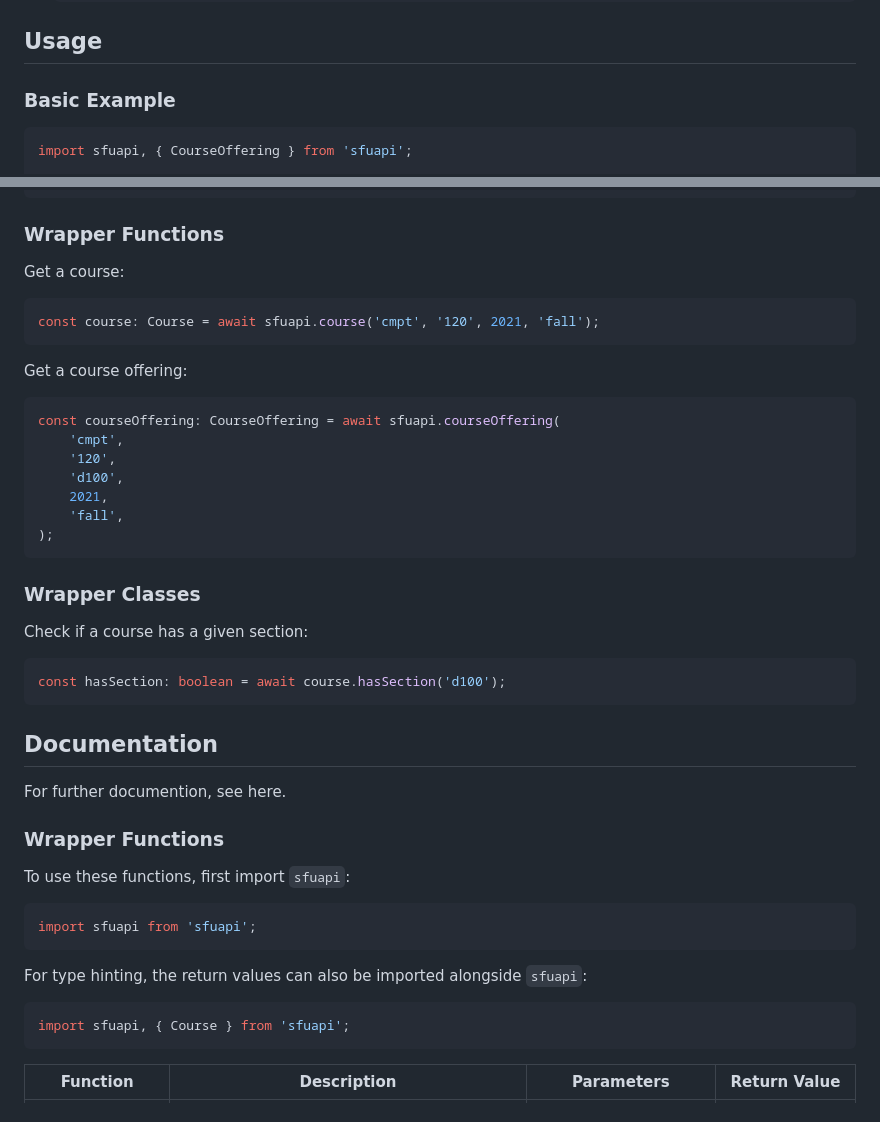
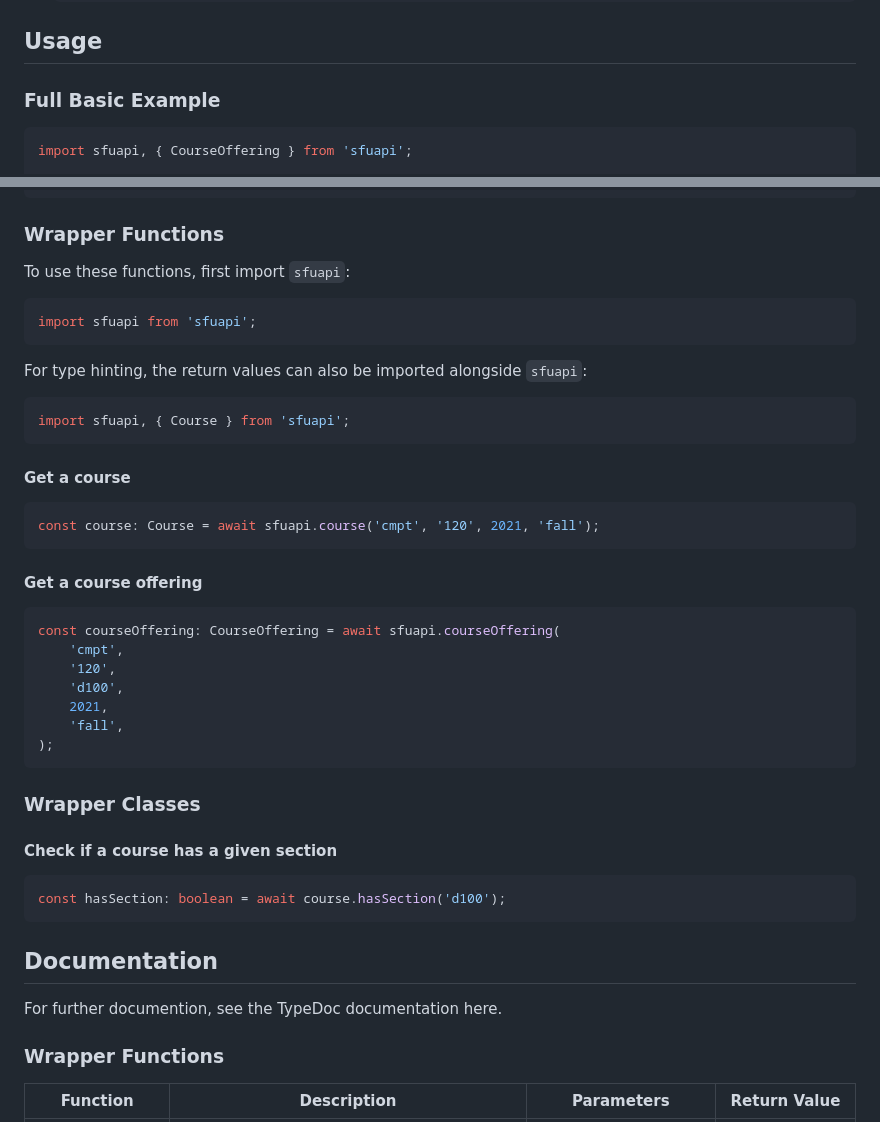
Before and after one commit to ewanbrinkman/sfu-course-api-wrapper, a Markdown page: README.md, 2 parts joined by grey strips. Drawn GitHub-style.

Commit message:
docs: add better formatting to code examples
Make the code examples more organized.

````diff
--- a/README.md
+++ b/README.md
@@ -92,7 +92,7 @@ How to set up locally. This package is not currently published to npm.
 
 ## Usage
 
-### Basic Example
+### Full Basic Example
 
 ```typescript
 import sfuapi, { CourseOffering } from 'sfuapi';
@@ -111,13 +111,25 @@ import sfuapi, { CourseOffering } from 'sfuapi';
 
 ### Wrapper Functions
 
-Get a course:
+To use these functions, first import `sfuapi`:
+
+```typescript
+import sfuapi from 'sfuapi';
+```
+
+For type hinting, the return values can also be imported alongside `sfuapi`:
+
+```typescript
+import sfuapi, { Course } from 'sfuapi';
+```
+
+#### Get a course
 
 ```typescript
 const course: Course = await sfuapi.course('cmpt', '120', 2021, 'fall');
 ```
 
-Get a course offering:
+#### Get a course offering
 
 ```typescript
 const courseOffering: CourseOffering = await sfuapi.courseOffering(
@@ -131,7 +143,7 @@ const courseOffering: CourseOffering = await sfuapi.courseOffering(
 
 ### Wrapper Classes
 
-Check if a course has a given section:
+#### Check if a course has a given section
 
 ```typescript
 const hasSection: boolean = await course.hasSection('d100');
@@ -139,21 +151,9 @@ const hasSection: boolean = await course.hasSection('d100');
 
 ## Documentation
 
-For further documention, see here.
+For further documention, see the TypeDoc documentation here.
 
 ### Wrapper Functions
-
-To use these functions, first import `sfuapi`:
-
-```typescript
-import sfuapi from 'sfuapi';
-```
-
-For type hinting, the return values can also be imported alongside `sfuapi`:
-
-```typescript
-import sfuapi, { Course } from 'sfuapi';
-```
 
 <table>
 <thead>
````
